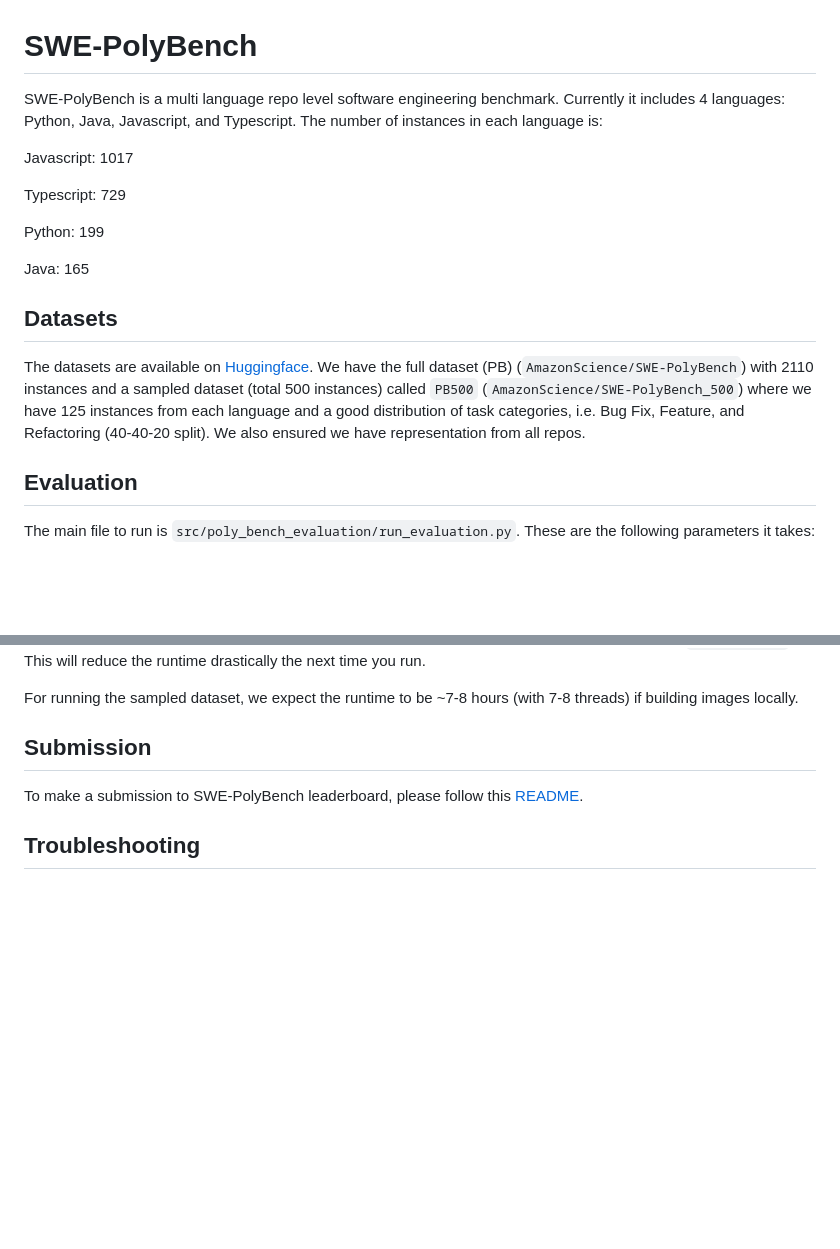
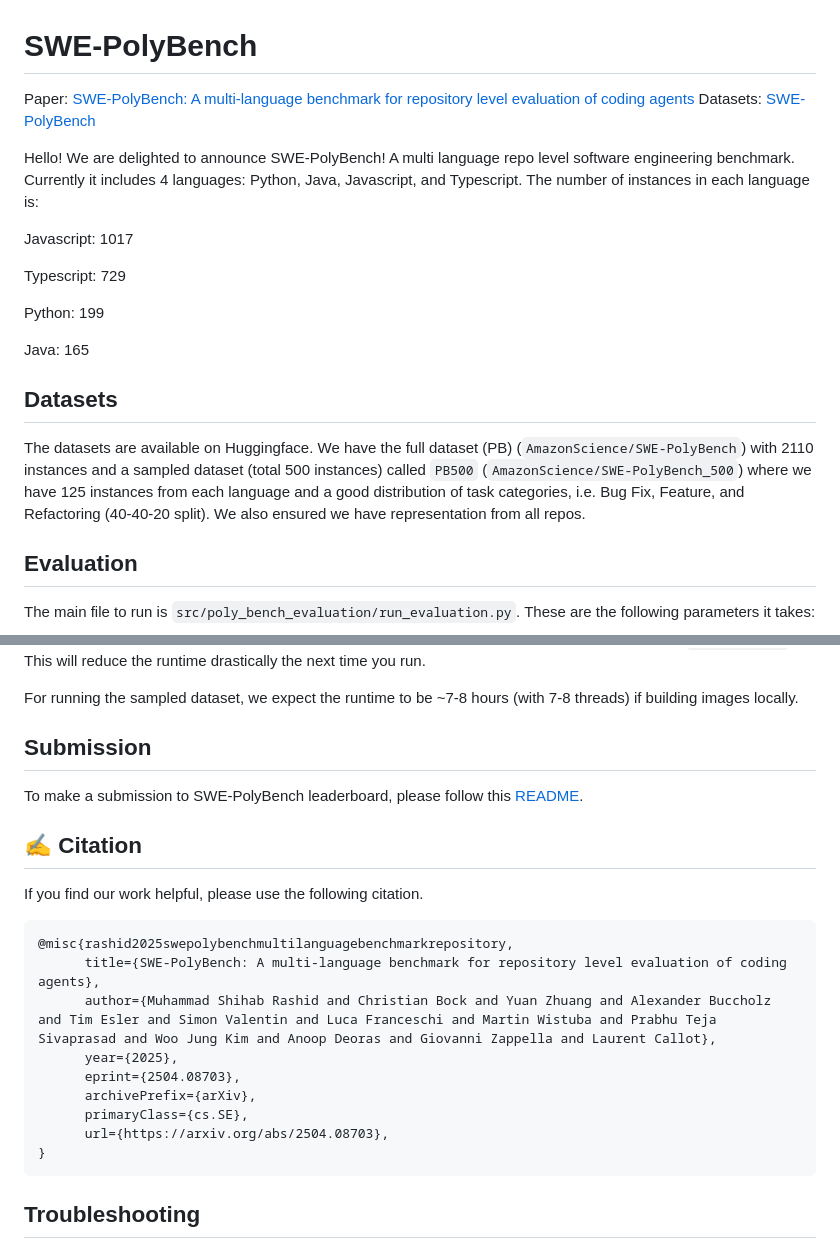
Before and after one commit to yasi137813/SWE-PolyBench, a Markdown page: README.md, 2 parts joined by grey strips. Rendered like a GitHub page; blank space fills up the shorter version.

````diff
--- a/README.md
+++ b/README.md
@@ -1,6 +1,9 @@
 # SWE-PolyBench
 
-SWE-PolyBench is a multi language repo level software engineering benchmark. Currently it includes 4 languages: Python, Java, Javascript, and Typescript. The number of instances in each language is:
+Paper: [SWE-PolyBench: A multi-language benchmark for repository level evaluation of coding agents](https://arxiv.org/abs/2504.08703)
+Datasets: [SWE-PolyBench](https://huggingface.co/datasets/AmazonScience/SWE-PolyBench)
+
+Hello! We are delighted to announce SWE-PolyBench! A multi language repo level software engineering benchmark. Currently it includes 4 languages: Python, Java, Javascript, and Typescript. The number of instances in each language is:
 
 Javascript: 1017
 
@@ -11,7 +14,7 @@ Python: 199
 Java: 165
 
 ## Datasets
-The datasets are available on [Huggingface](https://huggingface.co/datasets/AmazonScience/SWE-PolyBench). We have the full dataset (PB) (`AmazonScience/SWE-PolyBench`) with 2110 instances and a sampled dataset (total 500 instances) called `PB500` (`AmazonScience/SWE-PolyBench_500`) where we have 125 instances from each language and a good distribution of task categories, i.e. Bug Fix, Feature, and Refactoring (40-40-20 split). We also ensured we have representation from all repos.
+The datasets are available on Huggingface. We have the full dataset (PB) (`AmazonScience/SWE-PolyBench`) with 2110 instances and a sampled dataset (total 500 instances) called `PB500` (`AmazonScience/SWE-PolyBench_500`) where we have 125 instances from each language and a good distribution of task categories, i.e. Bug Fix, Feature, and Refactoring (40-40-20 split). We also ensured we have representation from all repos.
 
 ## Evaluation
 The main file to run is `src/poly_bench_evaluation/run_evaluation.py`. These are the following parameters it takes:
@@ -63,6 +66,20 @@ For running the sampled dataset, we expect the runtime to be ~7-8 hours (with 7-
 ## Submission
 To make a submission to SWE-PolyBench leaderboard, please follow this [README](https://github.com/amazon-science/SWE-PolyBench/blob/submission/README.md).
 
+## ✍️ Citation
+If you find our work helpful, please use the following citation.
+```
+@misc{rashid2025swepolybenchmultilanguagebenchmarkrepository,
+      title={SWE-PolyBench: A multi-language benchmark for repository level evaluation of coding agents},
+      author={Muhammad Shihab Rashid and Christian Bock and Yuan Zhuang and Alexander Buccholz and Tim Esler and Simon Valentin and Luca Franceschi and Martin Wistuba and Prabhu Teja Sivaprasad and Woo Jung Kim and Anoop Deoras and Giovanni Zappella and Laurent Callot},
+      year={2025},
+      eprint={2504.08703},
+      archivePrefix={arXiv},
+      primaryClass={cs.SE},
+      url={https://arxiv.org/abs/2504.08703},
+}
+```
+
 ## Troubleshooting
 If you get container conflict error (which may happen if you terminate your running code and run again), then please execute this command in terminal:
 ```sh
````
